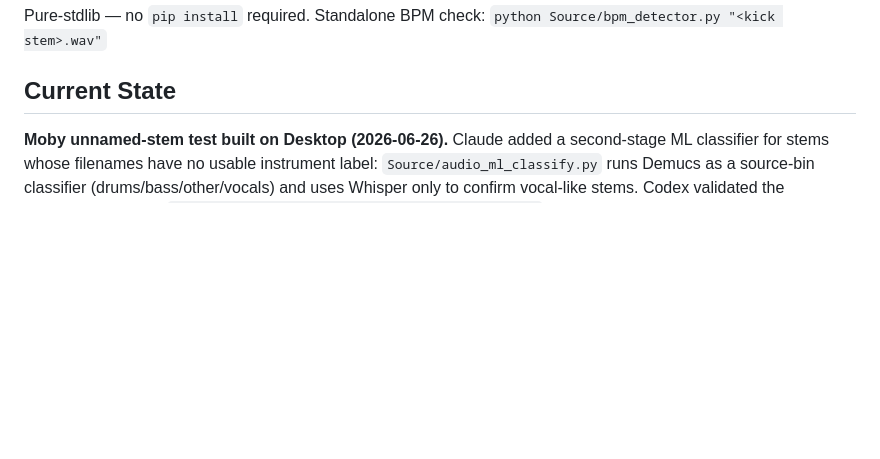
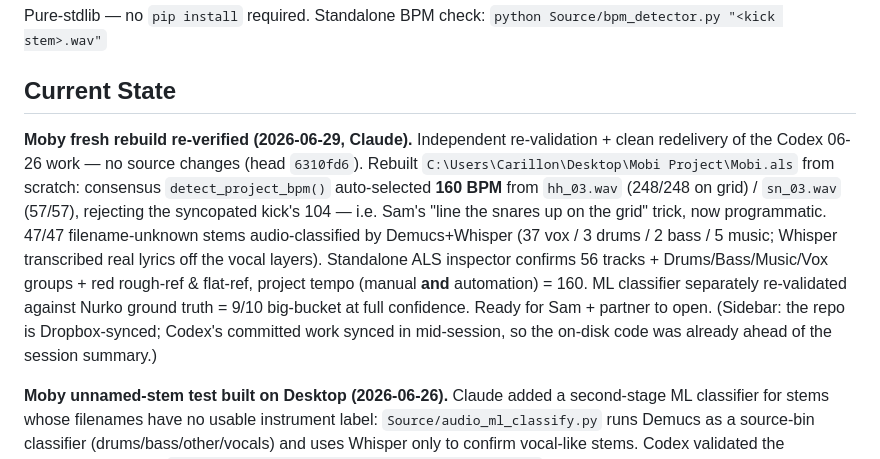
Before and after one commit to Willzy14/Ableton-Project-Setup, a Markdown page: Documentation/AI_CONTEXT.md, the part around the change. Rendered like a GitHub page; blank space fills up the shorter version.

```diff
--- a/Documentation/AI_CONTEXT.md
+++ b/Documentation/AI_CONTEXT.md
@@ -43,6 +43,8 @@ Pure-stdlib — no `pip install` required. Standalone BPM check:
 `python Source/bpm_detector.py "<kick stem>.wav"`
 
 ## Current State
+**Moby fresh rebuild re-verified (2026-06-29, Claude).** Independent re-validation + clean redelivery of the Codex 06-26 work — no source changes (head `6310fd6`). Rebuilt `C:\Users\Carillon\Desktop\Mobi Project\Mobi.als` from scratch: consensus `detect_project_bpm()` auto-selected **160 BPM** from `hh_03.wav` (248/248 on grid) / `sn_03.wav` (57/57), rejecting the syncopated kick's 104 — i.e. Sam's "line the snares up on the grid" trick, now programmatic. 47/47 filename-unknown stems audio-classified by Demucs+Whisper (37 vox / 3 drums / 2 bass / 5 music; Whisper transcribed real lyrics off the vocal layers). Standalone ALS inspector confirms 56 tracks + Drums/Bass/Music/Vox groups + red rough-ref & flat-ref, project tempo (manual **and** automation) = 160. ML classifier separately re-validated against Nurko ground truth = 9/10 big-bucket at full confidence. Ready for Sam + partner to open. (Sidebar: the repo is Dropbox-synced; Codex's committed work synced in mid-session, so the on-disk code was already ahead of the session summary.)
+
 **Moby unnamed-stem test built on Desktop (2026-06-26).** Claude added a second-stage ML classifier for stems whose filenames have no usable instrument label: `Source/audio_ml_classify.py` runs Demucs as a source-bin classifier (drums/bass/other/vocals) and uses Whisper only to confirm vocal-like stems. Codex validated the generated output at `C:\Users\Carillon\Desktop\Mobi Project\Mobi.als`: 62 tracks, grouped Drums/Bass/Music/Vox, 55 source WAVs copied plus `Mobi FLAT REF.wav`, and `ML Classification Report.txt` showing 47 audio-classified stems. The source folder was `C:\Users\Carillon\Desktop\for now 160 multitracks 24 441`. Treat this as a real-world validation run, but still review in Ableton by ear because many generic `Audio XX` stems were classified as Vox from Demucs energy and partial Whisper transcripts.
 
 **Moby tempo correction (2026-06-26).** The first Moby build was incorrectly set to 104 BPM because `detect_project_bpm()` returned the first kick result even though it was low confidence. Sam identified the correct tempo as 160 by lining up the snare stem on the grid. Codex changed `detect_project_bpm()` to score every kick/drum/bass candidate by grid-lock quality. It now also prefers consensus: if multiple credible stems round to the same BPM, that BPM wins before picking the cleanest individual stem. For Moby, `sn_03.wav` and `hh_03.wav` agree at 160 with all inliers and sub-ms residual, beating the syncopated kick (104 BPM, poor inliers). Regression: `Tests/test_moby_tempo_selection.py`.
```
Also changed, not shown: .github/ai-activity-log.md (+1 -0 lines).
